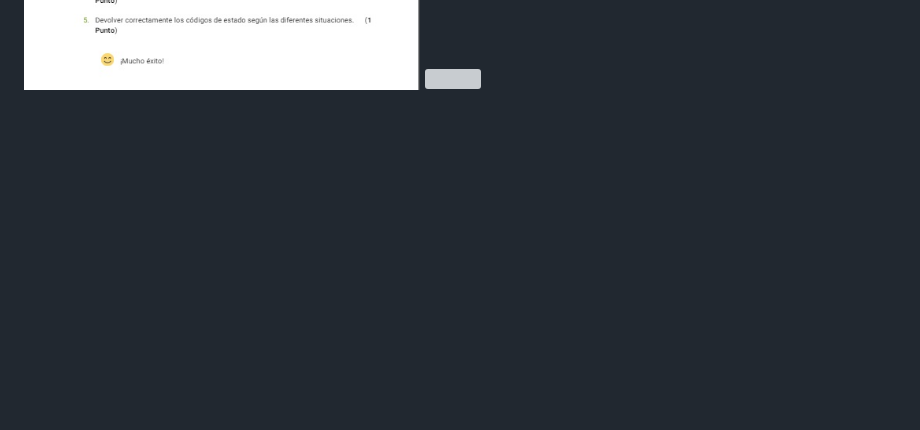
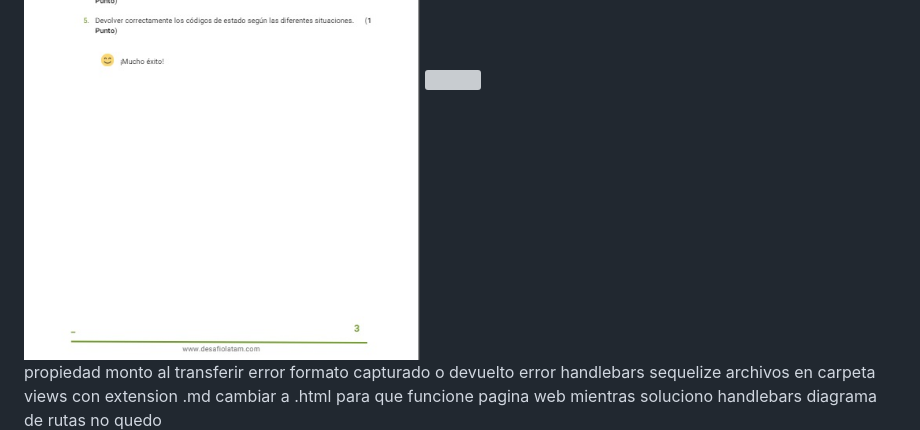
Before and after one commit to jviera100/m7d30banco, a Markdown page: README.md, the part around the change. GitHub-like rendering; blank space fills up the shorter version; grey boxes are pictures that could not be loaded.

Commit message:
:bug:  error propiedad monto al transferir y handlebars, sequelize no lo use, archivos en carpeta views con extension .md cambiar a .html para que funcione pagina web mientras soluciono handlebar, diagrama de rutas no quedos

```diff
--- a/README.md
+++ b/README.md
@@ -102,3 +102,9 @@ my_project/
 <img src="./assets/img/1.jpg" alt="">
 <img src="./assets/img/2.jpg" alt="">
 <img src="./assets/img/3.jpg" alt="">
+
+propiedad monto al transferir error formato capturado o devuelto
+error handlebars
+sequelize
+archivos en carpeta views con extension .md cambiar a .html para que funcione pagina web mientras soluciono handlebars
+diagrama de rutas no quedo
```
